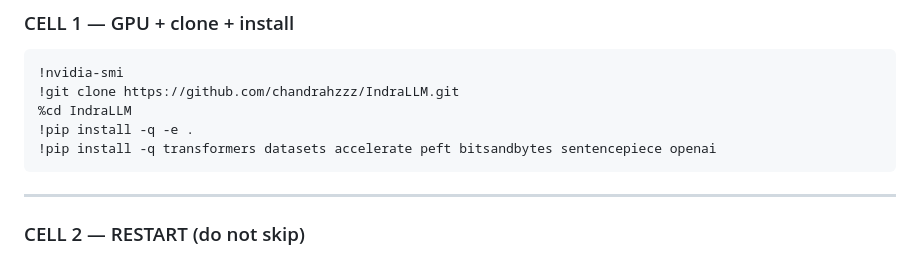
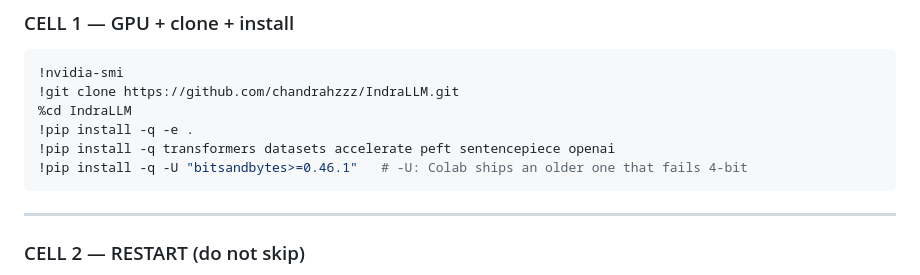
Before and after one commit to chandrahzzz/IndraLLM, a Markdown page: docs/COLAB_DISTILL.md, the part around the change. Drawn GitHub-style.

Commit message:
COLAB_DISTILL: pin bitsandbytes>=0.46.1 (Colab default fails 4-bit)

````diff
--- a/docs/COLAB_DISTILL.md
+++ b/docs/COLAB_DISTILL.md
@@ -15,7 +15,8 @@ You upload 2 files from your laptop:
 !git clone https://github.com/chandrahzzz/IndraLLM.git
 %cd IndraLLM
 !pip install -q -e .
-!pip install -q transformers datasets accelerate peft bitsandbytes sentencepiece openai
+!pip install -q transformers datasets accelerate peft sentencepiece openai
+!pip install -q -U "bitsandbytes>=0.46.1"   # -U: Colab ships an older one that fails 4-bit
 ```
 
 ---
````
